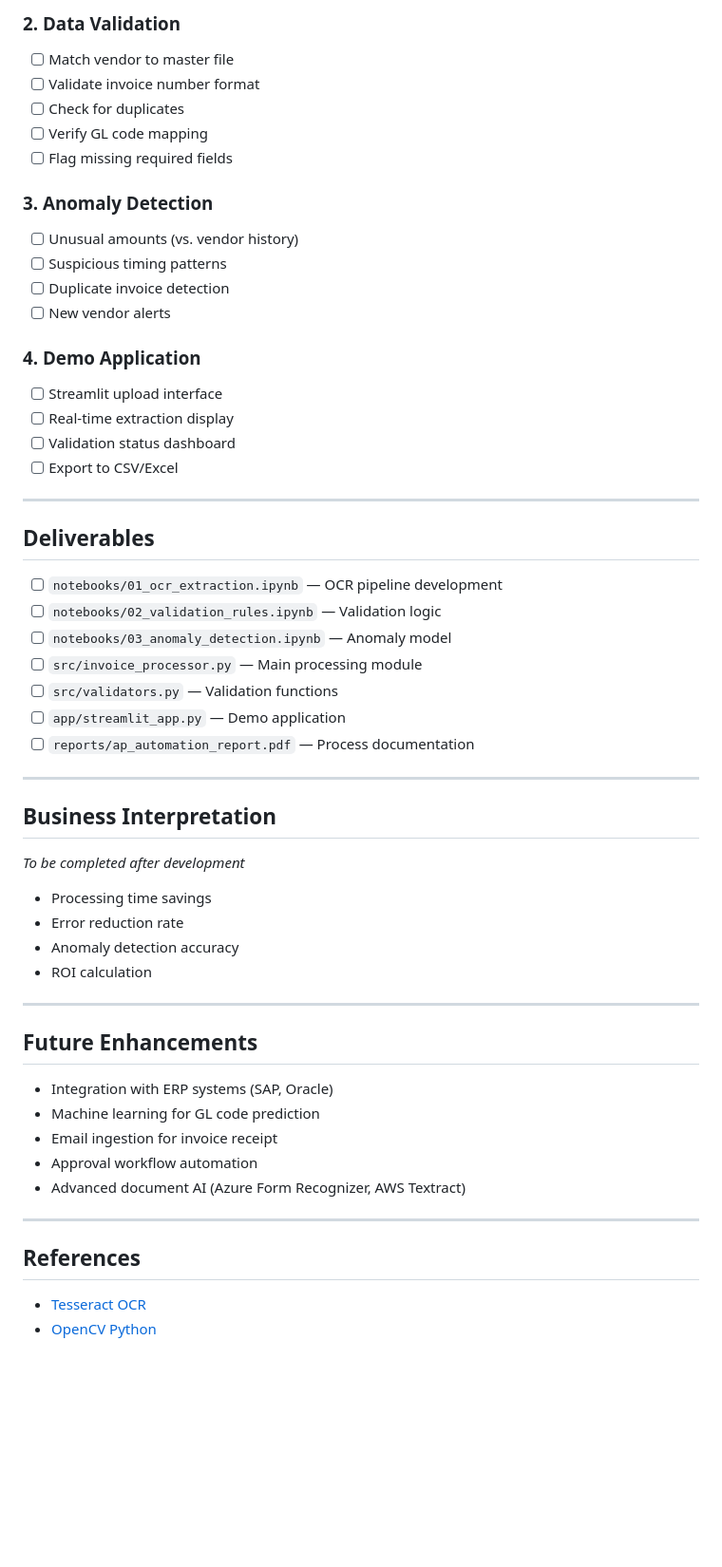
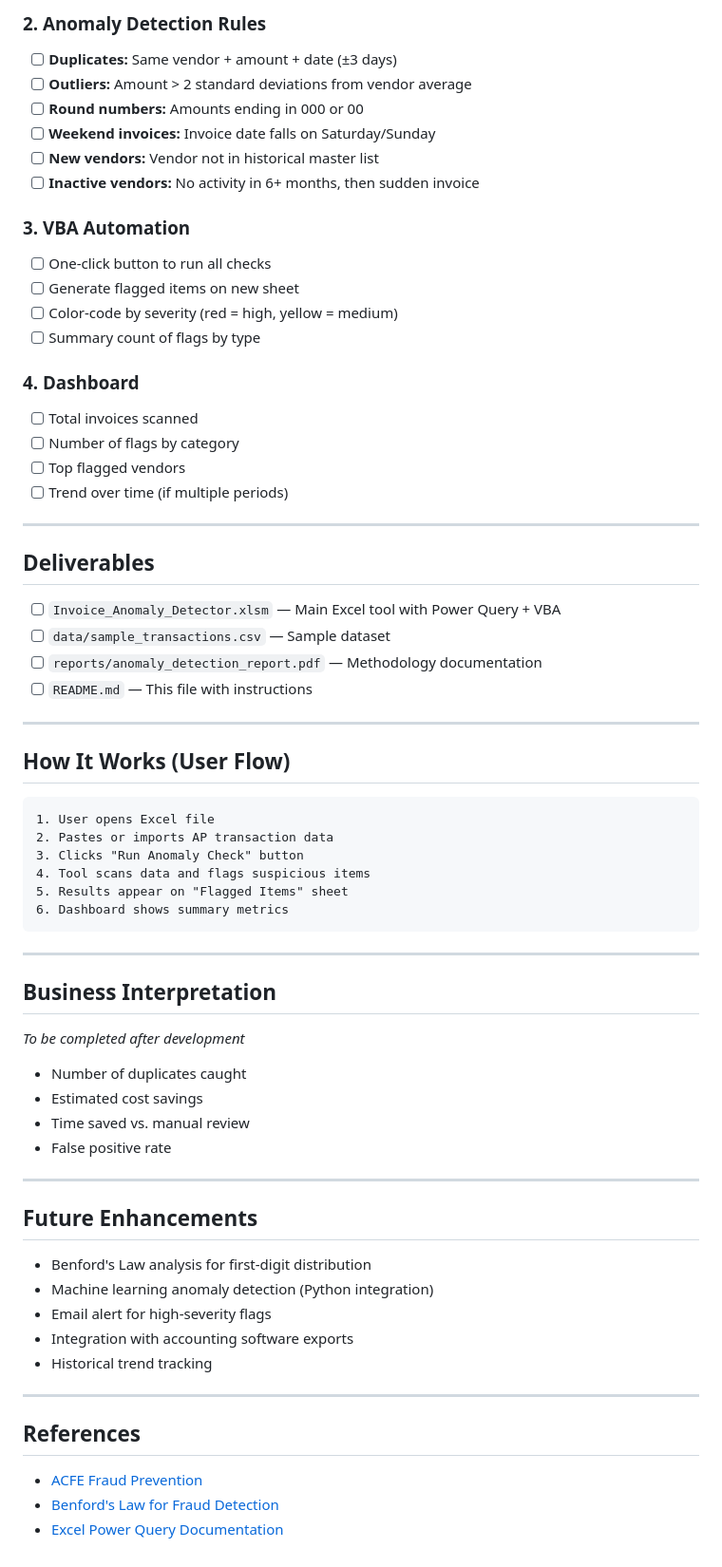
Before and after one commit to jkatz015/portfolio, a Markdown page: projects/project-02-ap-automation/README.md, the part around one of its changes. Shown at 95% size. Rendered like a GitHub page; blank space fills up the shorter version.

````diff
--- a/projects/project-02-ap-automation/README.md
+++ b/projects/project-02-ap-automation/README.md
@@ -64,34 +76,45 @@ Accounts Payable teams manually process hundreds of invoices monthly, leading to
 
-### 2. Data Validation
-- [ ] Match vendor to master file
-- [ ] Validate invoice number format
-- [ ] Check for duplicates
-- [ ] Verify GL code mapping
-- [ ] Flag missing required fields
+### 2. Anomaly Detection Rules
+- [ ] **Duplicates:** Same vendor + amount + date (±3 days)
+- [ ] **Outliers:** Amount > 2 standard deviations from vendor average
+- [ ] **Round numbers:** Amounts ending in 000 or 00
+- [ ] **Weekend invoices:** Invoice date falls on Saturday/Sunday
+- [ ] **New vendors:** Vendor not in historical master list
+- [ ] **Inactive vendors:** No activity in 6+ months, then sudden invoice
 
-### 3. Anomaly Detection
-- [ ] Unusual amounts (vs. vendor history)
-- [ ] Suspicious timing patterns
-- [ ] Duplicate invoice detection
-- [ ] New vendor alerts
+### 3. VBA Automation
+- [ ] One-click button to run all checks
+- [ ] Generate flagged items on new sheet
+- [ ] Color-code by severity (red = high, yellow = medium)
+- [ ] Summary count of flags by type
 
-### 4. Demo Application
-- [ ] Streamlit upload interface
-- [ ] Real-time extraction display
-- [ ] Validation status dashboard
-- [ ] Export to CSV/Excel
+### 4. Dashboard
+- [ ] Total invoices scanned
+- [ ] Number of flags by category
+- [ ] Top flagged vendors
+- [ ] Trend over time (if multiple periods)
 
 ---
 
 ## Deliverables
 
-- [ ] `notebooks/01_ocr_extraction.ipynb` — OCR pipeline development
-- [ ] `notebooks/02_validation_rules.ipynb` — Validation logic
-- [ ] `notebooks/03_anomaly_detection.ipynb` — Anomaly model
-- [ ] `src/invoice_processor.py` — Main processing module
-- [ ] `src/validators.py` — Validation functions
-- [ ] `app/streamlit_app.py` — Demo application
-- [ ] `reports/ap_automation_report.pdf` — Process documentation
+- [ ] `Invoice_Anomaly_Detector.xlsm` — Main Excel tool with Power Query + VBA
+- [ ] `data/sample_transactions.csv` — Sample dataset
+- [ ] `reports/anomaly_detection_report.pdf` — Methodology documentation
+- [ ] `README.md` — This file with instructions
+
+---
+
+## How It Works (User Flow)
+
+```
+1. User opens Excel file
+2. Pastes or imports AP transaction data
+3. Clicks "Run Anomaly Check" button
+4. Tool scans data and flags suspicious items
+5. Results appear on "Flagged Items" sheet
+6. Dashboard shows summary metrics
+```
 
 ---
 
@@ -99,24 +122,25 @@ Accounts Payable teams manually process hundreds of invoices monthly, leading to
 
 *To be completed after development*
 
-- Processing time savings
-- Error reduction rate
-- Anomaly detection accuracy
-- ROI calculation
+- Number of duplicates caught
+- Estimated cost savings
+- Time saved vs. manual review
+- False positive rate
 
 ---
 
 ## Future Enhancements
 
-- Integration with ERP systems (SAP, Oracle)
-- Machine learning for GL code prediction
-- Email ingestion for invoice receipt
-- Approval workflow automation
-- Advanced document AI (Azure Form Recognizer, AWS Textract)
+- Benford's Law analysis for first-digit distribution
+- Machine learning anomaly detection (Python integration)
+- Email alert for high-severity flags
+- Integration with accounting software exports
+- Historical trend tracking
 
 ---
 
 ## References
 
-- [Tesseract OCR](https://github.com/tesseract-ocr/tesseract)
-- [OpenCV Python](https://docs.opencv.org/4.x/d6/d00/tutorial_py_root.html)
+- [ACFE Fraud Prevention](https://www.acfe.com/)
+- [Benford's Law for Fraud Detection](https://en.wikipedia.org/wiki/Benford%27s_law)
+- [Excel Power Query Documentation](https://docs.microsoft.com/en-us/power-query/)
````
Also changed, not shown: other parts of projects/project-02-ap-automation/README.md (+48 -36 lines), 1 other file.
